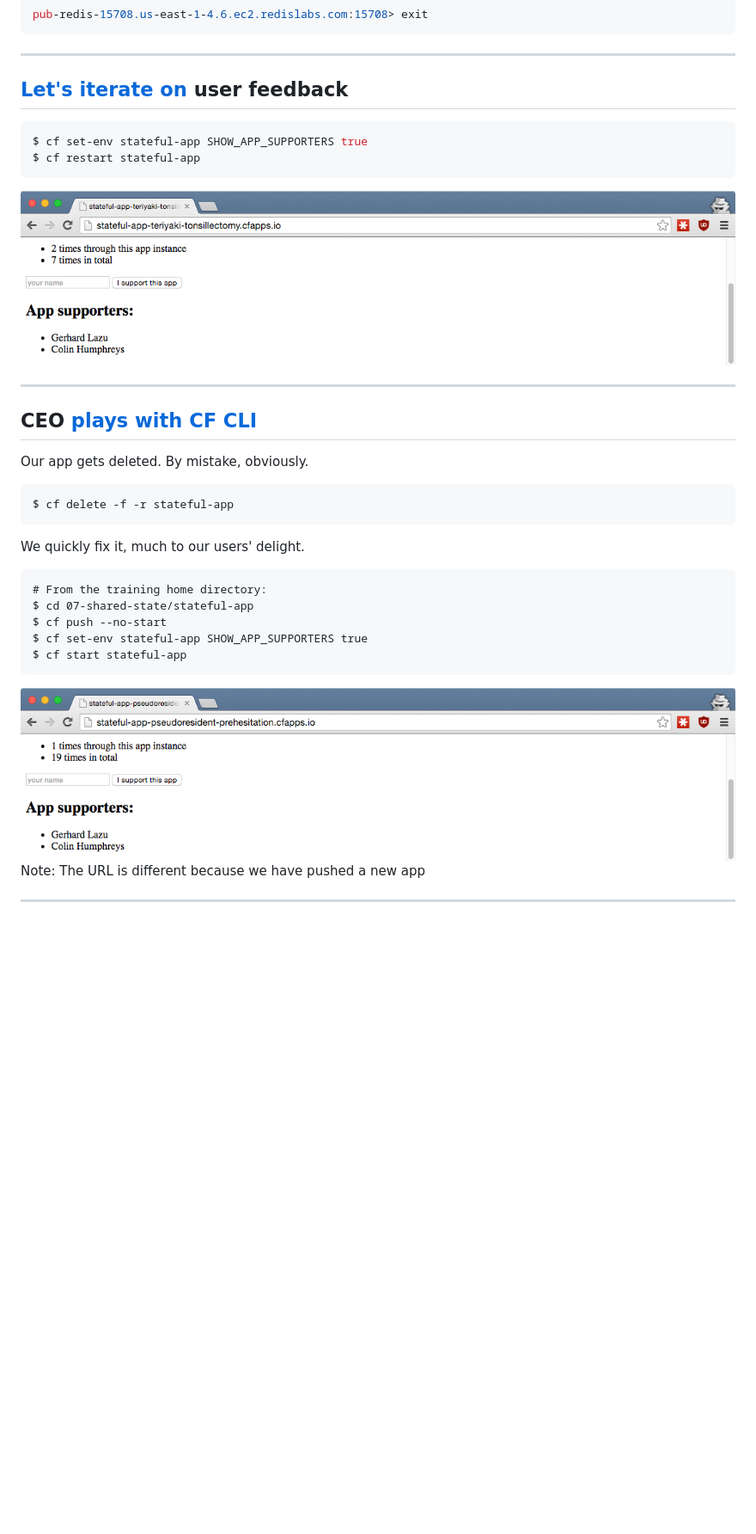
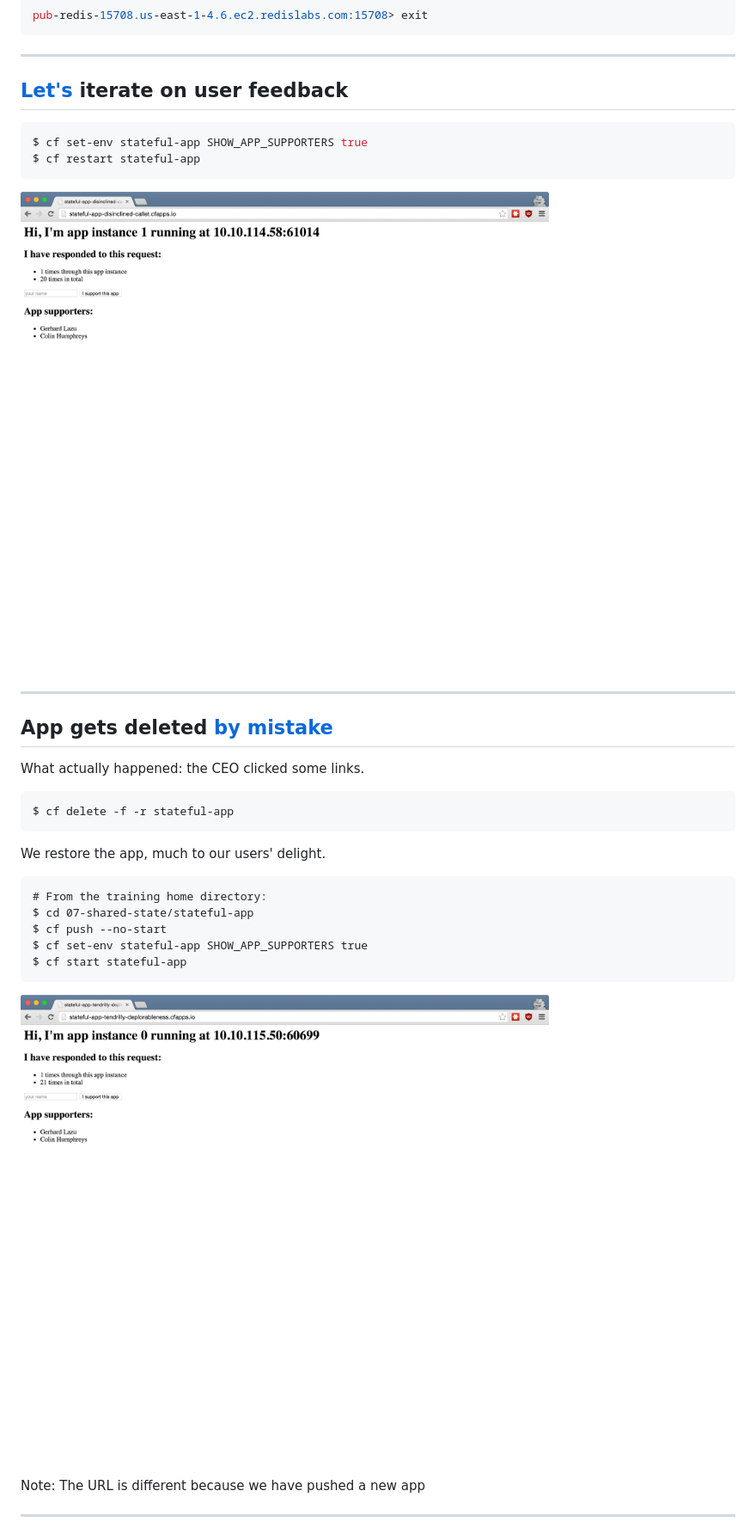
Before and after one commit to CloudCredo/training-cf-zero-to-hero, a Markdown page: 07-shared-state/slides.md, the part around the change printed below. Shown: that part at 86% size. Rendered like a GitHub page; pictures changed too: 07-shared-state/images/app-supporters.png, 07-shared-state/images/new-app-supporters.png; blank space fills up the shorter version.

````diff
--- a/07-shared-state/slides.md
+++ b/07-shared-state/slides.md
@@ -145,7 +145,7 @@ pub-redis-15708.us-east-1-4.6.ec2.redislabs.com:15708> exit
 
 ---
 
-## [Let's iterate on](#/9) user feedback
+## [Let's](#/9) iterate on user feedback
 
 ```bash
 $ cf set-env stateful-app SHOW_APP_SUPPORTERS true
@@ -156,15 +156,15 @@ $ cf restart stateful-app
 
 ---
 
-## CEO [plays with CF CLI](#/10)
+## App gets deleted [by mistake](#/10)
 
-Our app gets deleted. By mistake, obviously.
+What actually happened: the CEO clicked some links.
 
 ```bash
 $ cf delete -f -r stateful-app
 ```
 
-We quickly fix it, much to our users' delight.
+We restore the app, much to our users' delight.
 
 ```
 # From the training home directory:
````
Also changed, not shown: other parts of 07-shared-state/slides.md (+4 -4 lines), 07-shared-state/images/alt-index.png, 07-shared-state/images/index.png.
